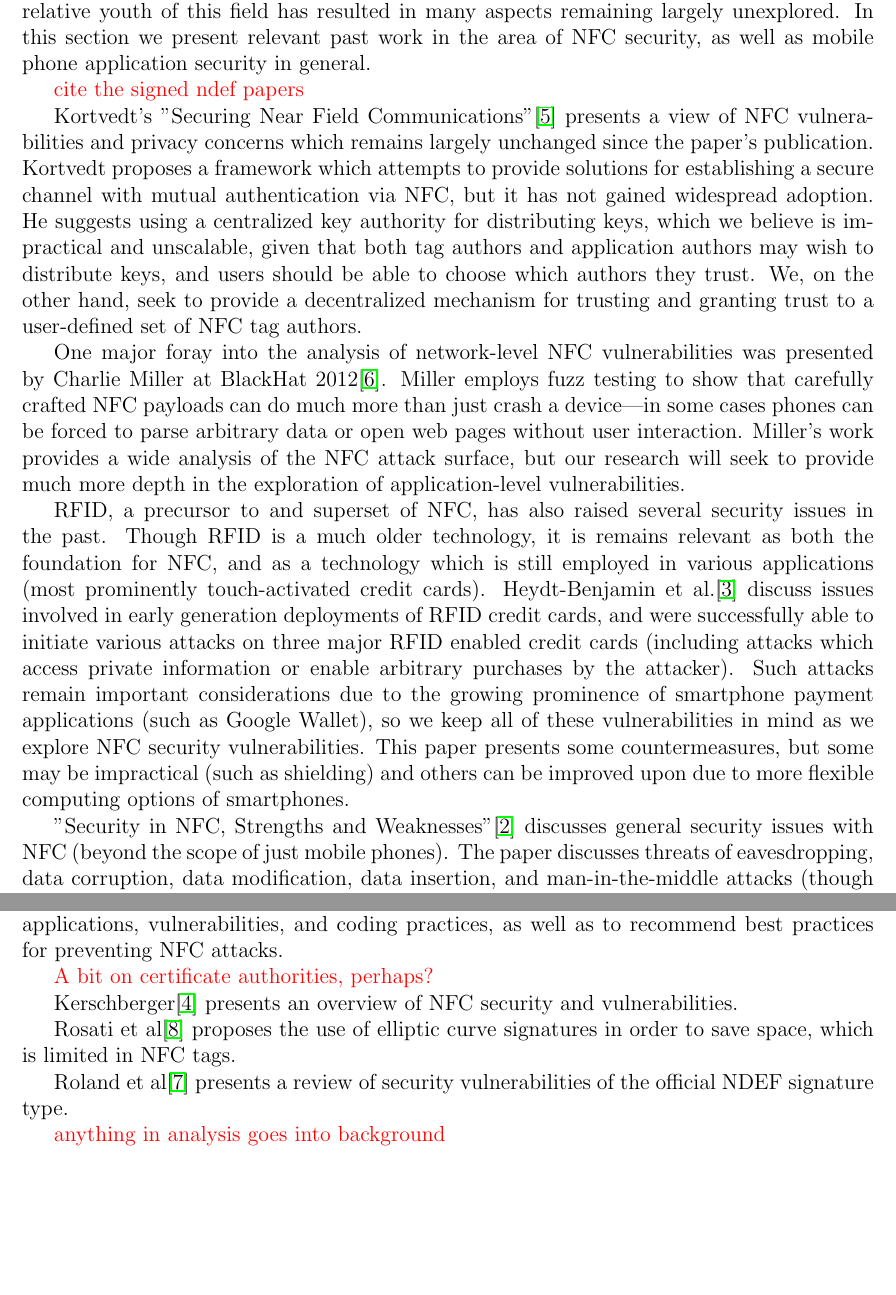
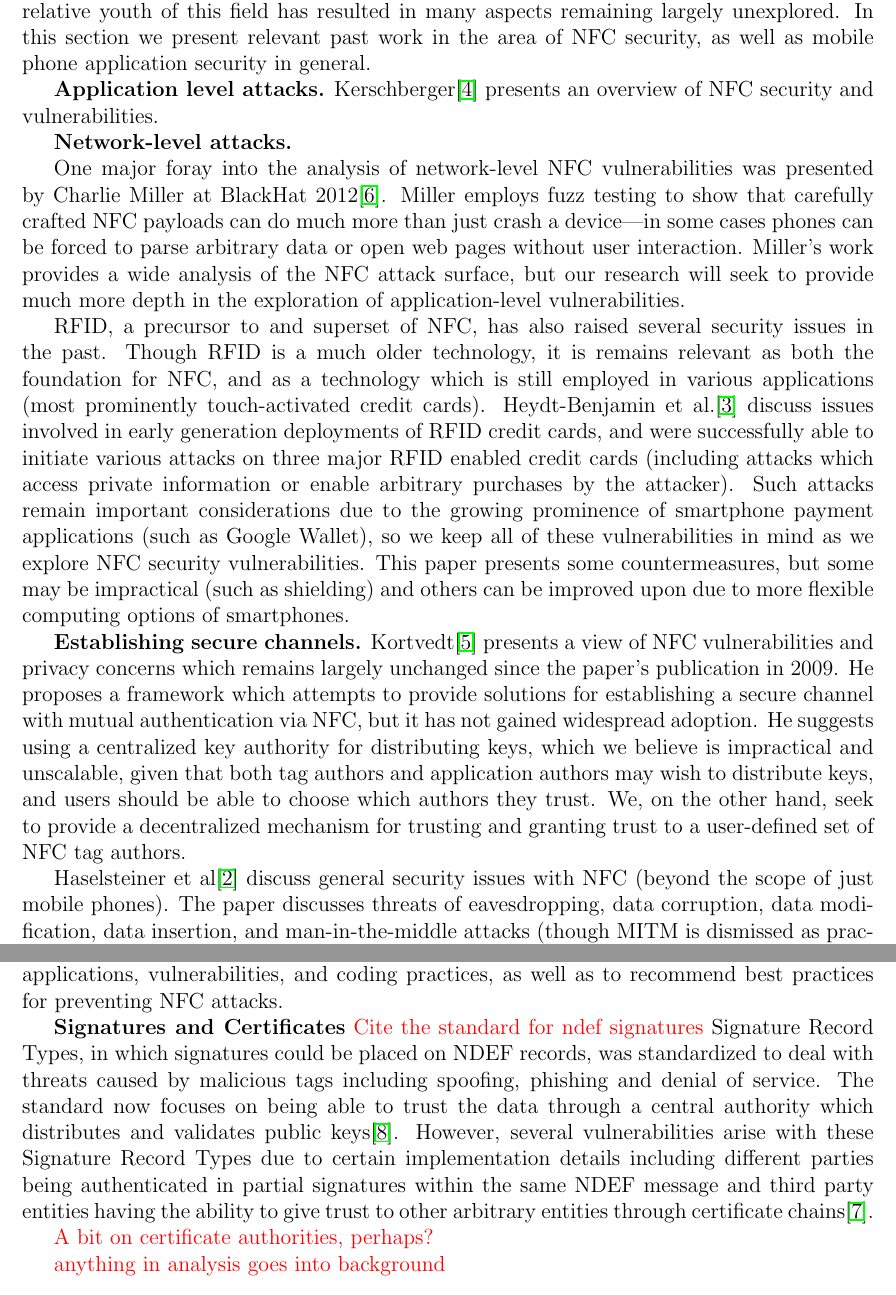
Before and after one commit to maxfeldman14/NFC, a LaTeX document (paper/cs261.tex): two parts of pages 5 and 6 of 10 before the commit and two parts of pages 5 and 6 of 11 after it, joined at a grey line, cut so that both start at the same text, the shorter picture padded with empty space. Compiled offline with pdfLaTeX.

Commit message:
Outlined restructuring of related work

```diff
--- a/paper/cs261.tex
+++ b/paper/cs261.tex
@@ -118,24 +118,16 @@ Relay, replay, and denial of service attacks are omitted from our discussion as
 \section{Related Work}
 Close range radio wave communication has existed for some time, but the application of NFC in mobile phones is a recent development and still growing in popularity.
 The NFC Forum\footnote{\url{http://www.nfc-forum.org/}}, which publishes NFC standards\footnote{\url{http://www.nfc-forum.org/specs/spec_list/}} and best practices, was only formed in 2004.
-%NFC also relies on the interface and protocol specification\footnote{\url{http://www.iso.org/iso/catalogue_detail.htm?csnumber=38578}} published in 2004.
 The relative youth of this field has resulted in many aspects remaining largely unexplored.
 In this section we present relevant past work in the area of NFC security, as well as mobile phone application security in general.
 
-\TODO{cite the signed ndef papers}
+\textbf{Application level attacks.}
+Kerschberger\cite{kerschberger2011} presents an overview of NFC security and vulnerabilities.
 
-Kortvedt's "Securing Near Field Communications''\cite{kortvedt2009} presents a view of NFC vulnerabilities and privacy concerns which remains largely unchanged since the paper's publication.
-%Kortvedt explains a means of intercepting NFC data, even outside of the advertised 10 cm range. %, as well as existing attempts at providing a cryptographically secure interface for NFC communication.
-%Some applications employ cryptography (the majority being payment applications), but mostly as a means of authenticating users and thwarting malicious users. %, but no current secure-NFC framework enjoys widespread use.
-Kortvedt proposes a framework which attempts to provide solutions for establishing a secure channel with mutual authentication via NFC, but it has not gained widespread adoption.
-He suggests using a centralized key authority for distributing keys, which we believe is impractical and unscalable, given that both tag authors and application authors may wish to distribute keys, and users should be able to choose which authors they trust.
-%We also seek to analyze the issue of providing a simple, secure NFC API for casual and inexperienced application developers.
-We, on the other hand, seek to provide a decentralized mechanism for trusting and granting trust to a user-defined set of NFC tag authors.
+
+\textbf{Network-level attacks.}
 
 One major foray into the analysis of network-level NFC vulnerabilities was presented by Charlie Miller at BlackHat 2012\cite{miller2012}.
-%Miller employs fuzz testing to evaluate the security of both the NFC protocol layer implemented on various mobile phones, and subsequently to evaluate network-level security.
-%Miller discusses the successes of fuzzing in identifying various NFC messages which will crash a device.
-%Further, Miller provides evidence that carefully crafted NFC payloads can do much more than just crash a device--in some cases phones can be forced to parse arbitrary data or open web pages without user interaction.
 Miller employs fuzz testing to show that carefully crafted NFC payloads can do much more than just crash a device---in some cases phones can be forced to parse arbitrary data or open web pages without user interaction.
 Miller's work provides a wide analysis of the NFC attack surface, but our research will seek to provide much more depth in the exploration of application-level vulnerabilities.
 
@@ -145,7 +137,13 @@ Heydt-Benjamin et al.\cite{heydtbenjamin2007} discuss issues involved in early g
 Such attacks remain important considerations due to the growing prominence of smartphone payment applications  (such as Google Wallet), so we keep all of these vulnerabilities in mind as we explore NFC security vulnerabilities.
 This paper presents some countermeasures, but some may be impractical (such as shielding) and others can be improved upon due to more flexible computing options of smartphones.
 
-"Security in NFC, Strengths and Weaknesses"\cite{haselsteiner2006} discusses general security issues with NFC (beyond the scope of just mobile phones).
+\textbf{Establishing secure channels.}
+Kortvedt\cite{kortvedt2009} presents a view of NFC vulnerabilities and privacy concerns which remains largely unchanged since the paper's publication in 2009.
+He proposes a framework which attempts to provide solutions for establishing a secure channel with mutual authentication via NFC, but it has not gained widespread adoption.
+He suggests using a centralized key authority for distributing keys, which we believe is impractical and unscalable, given that both tag authors and application authors may wish to distribute keys, and users should be able to choose which authors they trust.
+We, on the other hand, seek to provide a decentralized mechanism for trusting and granting trust to a user-defined set of NFC tag authors.
+
+Haselsteiner et al\cite{haselsteiner2006} discuss general security issues with NFC (beyond the scope of just mobile phones).
 The paper discusses threats of eavesdropping, data corruption, data modification, data insertion, and man-in-the-middle attacks (though MITM is dismissed as practically impossible).
 The paper recommends establishing a secure channel between devices in order to prevent such attacks, and provides valuable discussion of how this channel would work.
 The paper does not, however, provide an implementation (as the purpose of the paper was to illustrate general NFC issues).
@@ -161,13 +159,13 @@ Analysis of smartphone applications in general (though we restrict our focus to
 While RFID technology and Android application analysis have both been explored, there has been very limited exploration of Android-specific NFC applications, and their potential vulnerabilities.
 We leverage this previous exploration to provide large-scale analysis of NFC applications, vulnerabilities, and coding practices, as well as to recommend best practices for preventing NFC attacks.
 
+\textbf{Signatures and Certificates}
+\TODO{Cite the standard for ndef signatures}
+Signature Record Types, in which signatures could be placed on NDEF records, was standardized to deal with threats caused by malicious tags including spoofing, phishing and denial of service.
+The standard now focuses on being able to trust the data through a central authority which distributes and validates public keys\cite{rosati2011}.
+However, several vulnerabilities arise with these Signature Record Types due to certain implementation details including different parties being authenticated in partial signatures within the same NDEF message and third party entities having the ability to give trust to other arbitrary entities through certificate chains\cite{roland2011}.
+
 \TODO{A bit on certificate authorities, perhaps?}
-
-Kerschberger\cite{kerschberger2011} presents an overview of NFC security and vulnerabilities.
-
-Rosati et al\cite{rosati2011} proposes the use of elliptic curve signatures in order to save space, which is limited in NFC tags.
-
-Roland et al\cite{roland2011} presents a review of security vulnerabilities of the official NDEF signature type.
 
 \TODO{anything in analysis goes into background}
 %\section{Analysis of Apps}
```
Also changed, not shown: paper/cs261.bib (+3 -3 lines).
